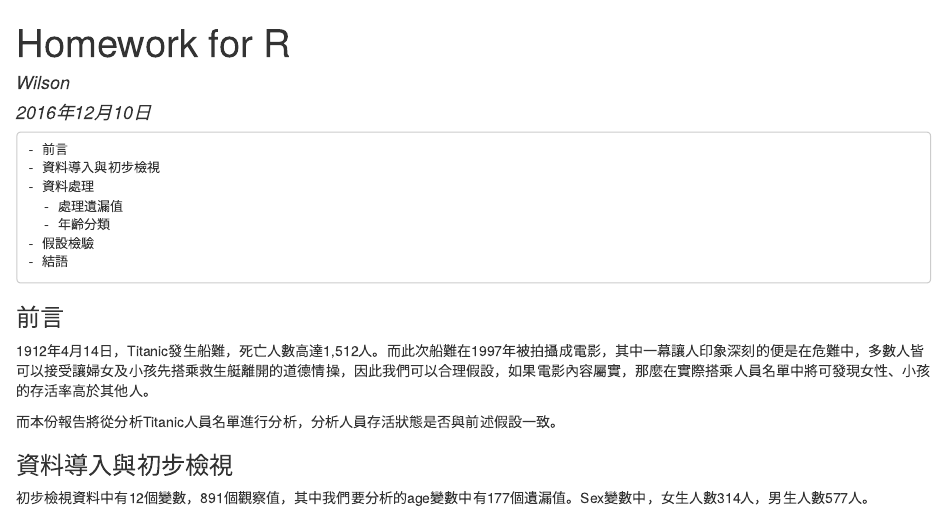
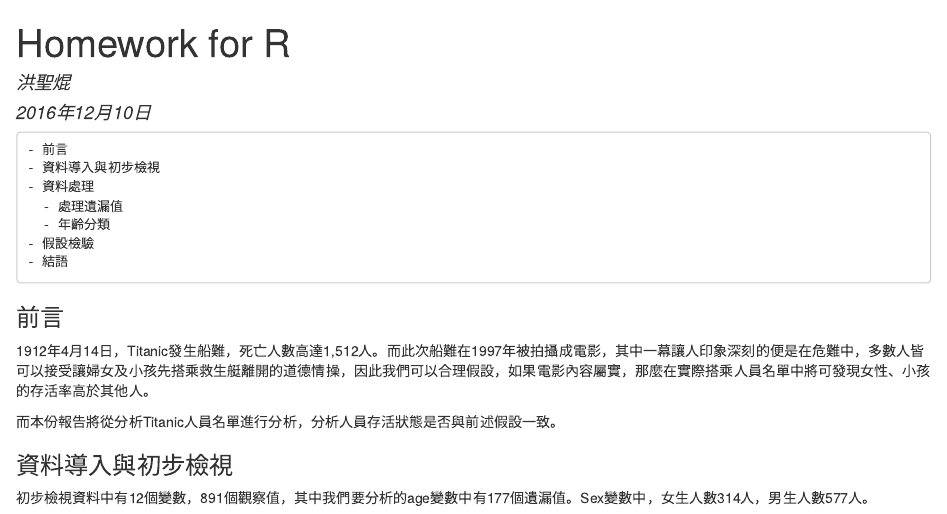
Before and after one commit to shenkunhung/HomeworkForR, an R Markdown document (HomeWorkForR.Rmd): the page in a window 1100 px wide, from its top. The pictures show the output file HomeWorkForR.html that the author committed with the source, opened offline.

Commit message:
first commit

```diff
--- a/HomeWorkForR.Rmd
+++ b/HomeWorkForR.Rmd
@@ -1,6 +1,6 @@
 ---
 title: "Homework for R"
-author: "Wilson"
+author: "洪聖焜"
 date: "2016年12月10日"
 output: html_document
 ---
```
Also changed, not shown: HomeWorkForR.html, 1 other file.
